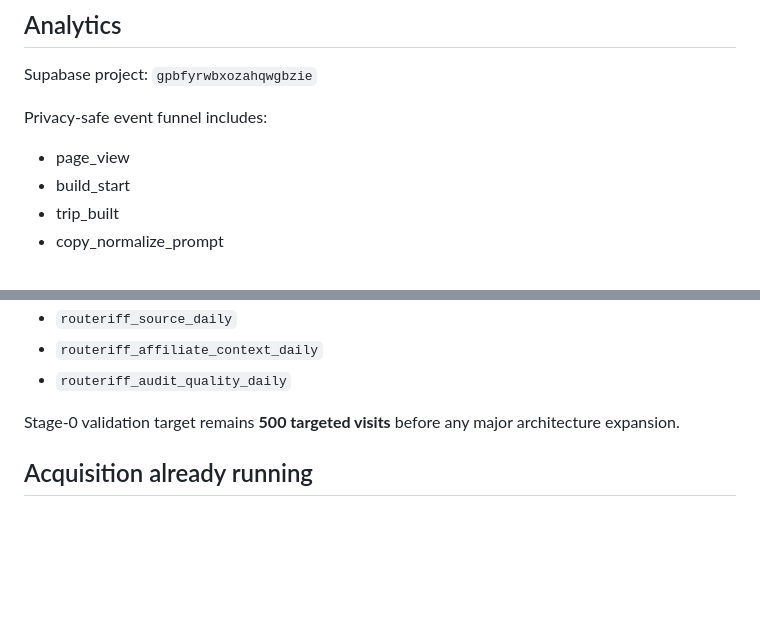
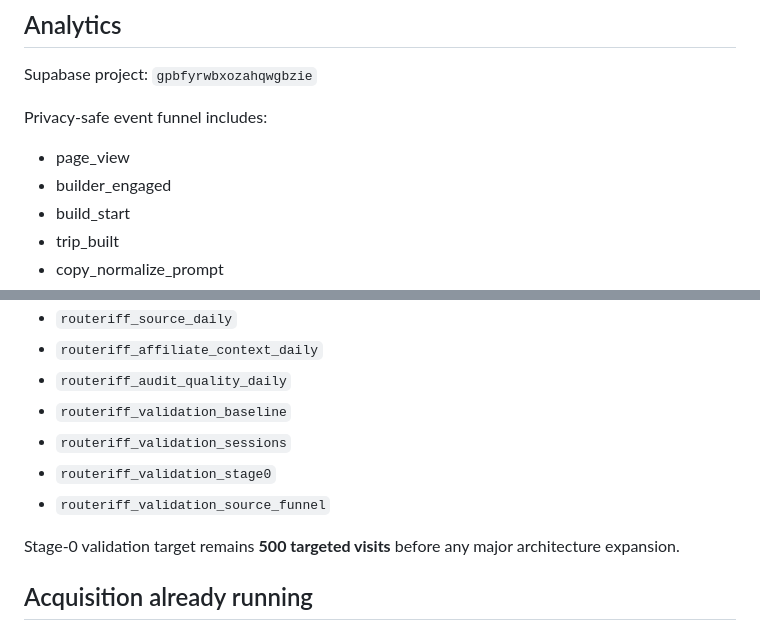
Before and after one commit to AI-Road-X/rental-car-sim, a Markdown page: PROJECT_STATUS.md, 2 parts joined by grey strips. GitHub-like rendering; blank space fills up the shorter version.

```diff
--- a/PROJECT_STATUS.md
+++ b/PROJECT_STATUS.md
@@ -79,6 +79,7 @@ Supabase project: `gpbfyrwbxozahqwgbzie`
 
 Privacy-safe event funnel includes:
 - page_view
+- builder_engaged
 - build_start
 - trip_built
 - copy_normalize_prompt
@@ -101,6 +102,10 @@ Owner-only aggregate views include:
 - `routeriff_source_daily`
 - `routeriff_affiliate_context_daily`
 - `routeriff_audit_quality_daily`
+- `routeriff_validation_baseline`
+- `routeriff_validation_sessions`
+- `routeriff_validation_stage0`
+- `routeriff_validation_source_funnel`
 
 Stage-0 validation target remains **500 targeted visits** before any major architecture expansion.
 
```
Also changed, not shown: other parts of PROJECT_STATUS.md (+21 -5 lines), ANALYTICS.md (+42 -8 lines).
